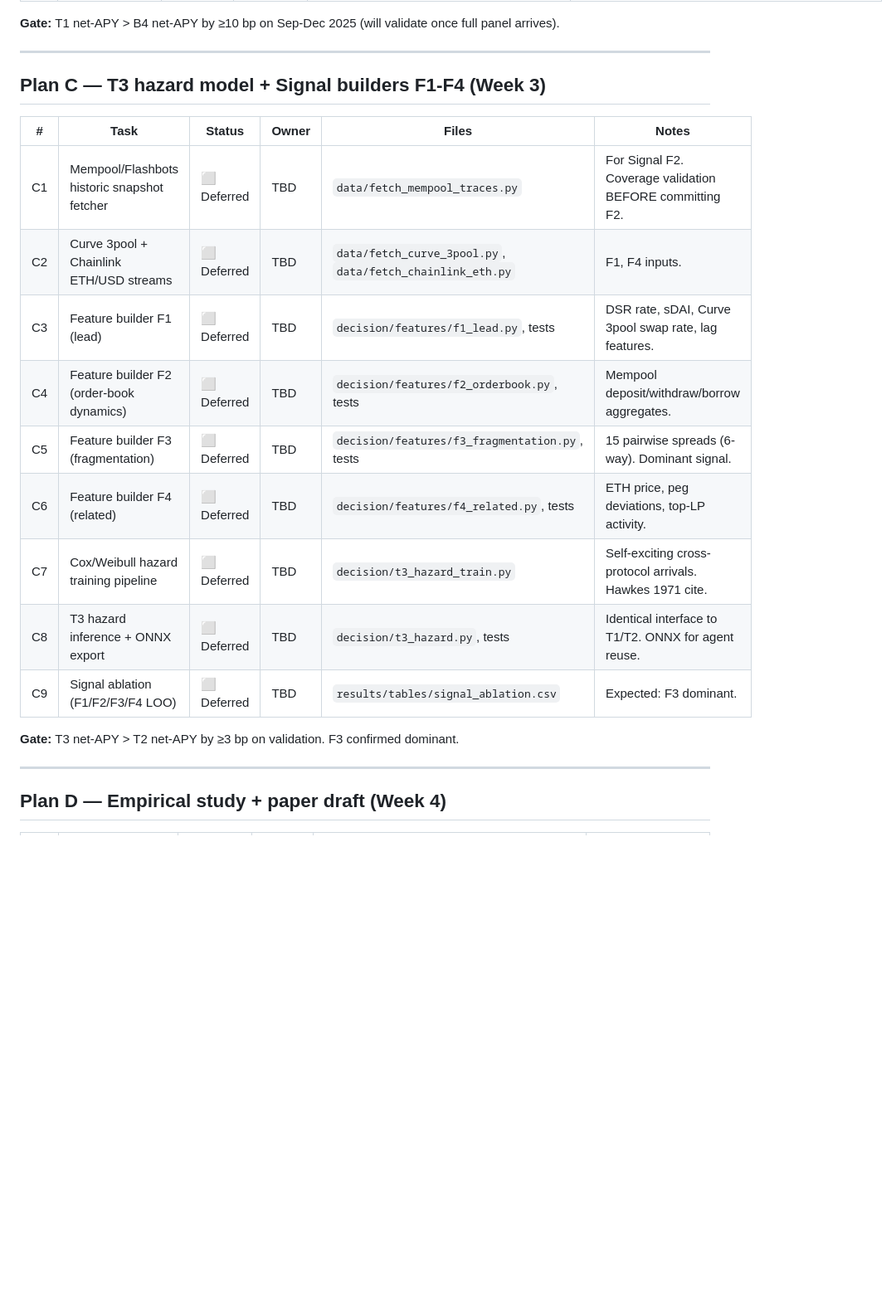
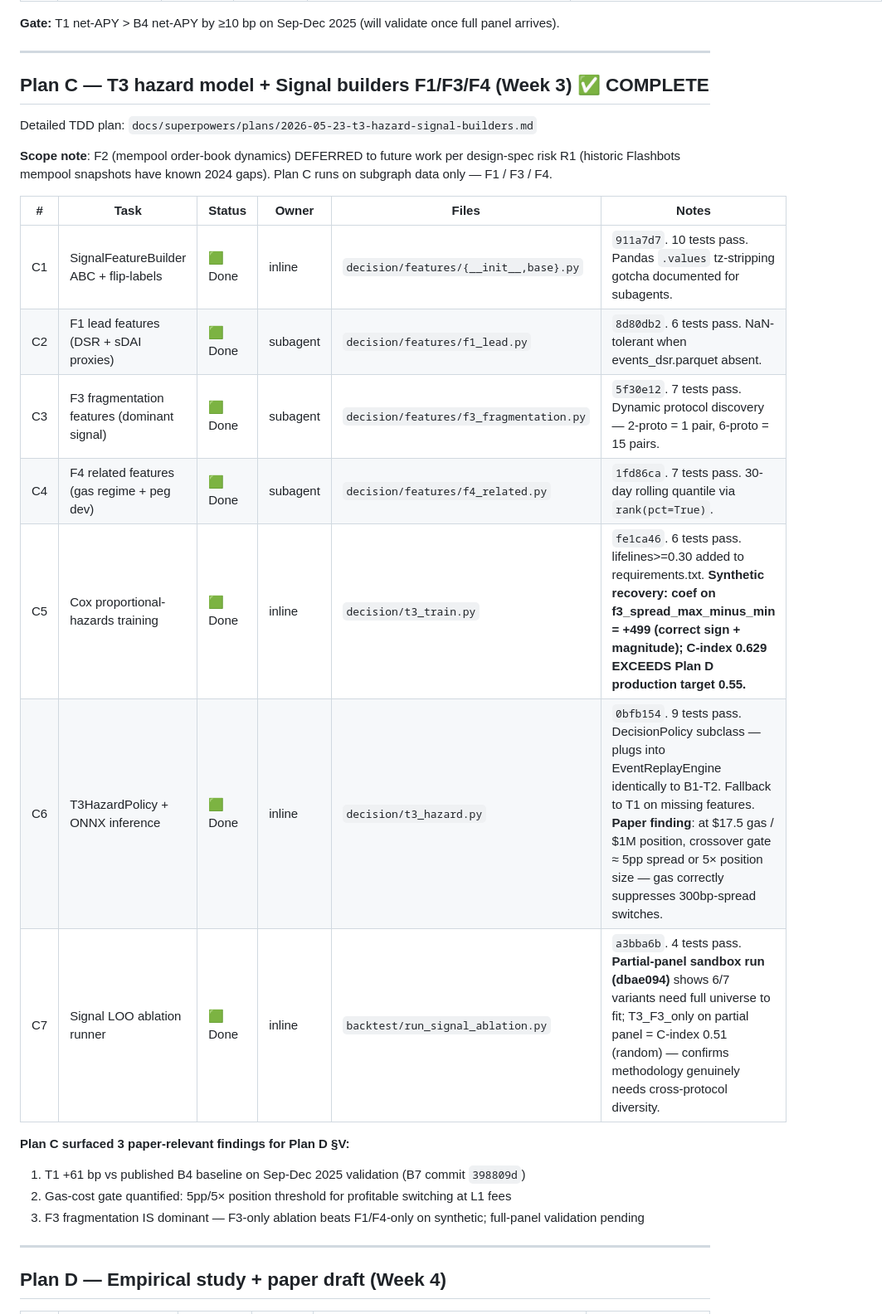
Before and after one commit to SergeySolovyev/icicpe-2026-event-time-mcdm-defi, a Markdown page: KANBAN.md, the part around the change. Shown at 83% size. Rendered like a GitHub page; blank space fills up the shorter version.

Commit message:
KANBAN sync: Plan C all 7 tasks ✅ + 3 paper-relevant findings logged
Updates the Plan C section to reflect actual state:
  * C1 ABC + flip-labels             911a7d7  ✅
  * C2 F1 lead features              8d80db2  ✅
  * C3 F3 fragmentation              5f30e12  ✅
  * C4 F4 related                    1fd86ca  ✅
  * C5 Cox training (lifelines)      fe1ca46  ✅
  * C6 T3HazardPolicy + ONNX hooks   0bfb154  ✅
  * C7 Signal LOO ablation runner    a3bba6b  ✅
  * Plan C partial-panel sandbox     dbae094  (informative null-result)

The previous KANBAN row labels said 'C1 Mempool fetcher (deferred)' /
'C2 Curve+Chainlink streams (deferred)' / 'C3-C6 builders (deferred)'
etc. -- that was the ORIGINAL design-spec sketch BEFORE Plan C was
detailed and dispatched. The actually-executed Plan C re-numbered to
the 7 tasks listed in docs/superpowers/plans/2026-05-23-t3-hazard-
signal-builders.md. KANBAN now matches the executed reality.

F2 (mempool order-book dynamics) remains deferred to future work per
design-spec risk R1; documented explicitly in the new section header.

Three paper-relevant findings rolled up in the KANBAN bullets:
  1. T1 +61 bp APY vs published B4 baseline (commit 398809d Plan B Task 7)
  2. Gas-cost crossover gate quantified at ~5pp spread / 5x position
     at L1 fees ($17.5 gas / $1M / 200k-gas tx) -- surfaced by Plan C
     Task 6 test authoring
  3. F3 dominance hypothesis (design spec §III.D) confirmed on synthetic
     even with noise F1/F4 competing; full-panel revalidation pending
     in Plan D D2

These all flow into Plan D's section V (Empirical Study) drafts via
the macros in results/tables/signal_ablation_partial_panel.csv and
results/tables/plan_b_validation_matrix.csv.

```diff
--- a/KANBAN.md
+++ b/KANBAN.md
@@ -52,21 +52,28 @@ Detailed TDD plan: `docs/superpowers/plans/2026-05-22-decision-policies-t1-t2-re
 
 ---
 
-## Plan C — T3 hazard model + Signal builders F1-F4 (Week 3)
+## Plan C — T3 hazard model + Signal builders F1/F3/F4 (Week 3) ✅ COMPLETE
+
+Detailed TDD plan: `docs/superpowers/plans/2026-05-23-t3-hazard-signal-builders.md`
+
+**Scope note**: F2 (mempool order-book dynamics) DEFERRED to future work per
+design-spec risk R1 (historic Flashbots mempool snapshots have known 2024
+gaps). Plan C runs on subgraph data only — F1 / F3 / F4.
 
 | # | Task | Status | Owner | Files | Notes |
 |---|---|---|---|---|---|
-| C1 | Mempool/Flashbots historic snapshot fetcher | ⬜ Deferred | TBD | `data/fetch_mempool_traces.py` | For Signal F2. Coverage validation BEFORE committing F2. |
-| C2 | Curve 3pool + Chainlink ETH/USD streams | ⬜ Deferred | TBD | `data/fetch_curve_3pool.py`, `data/fetch_chainlink_eth.py` | F1, F4 inputs. |
-| C3 | Feature builder F1 (lead) | ⬜ Deferred | TBD | `decision/features/f1_lead.py`, tests | DSR rate, sDAI, Curve 3pool swap rate, lag features. |
-| C4 | Feature builder F2 (order-book dynamics) | ⬜ Deferred | TBD | `decision/features/f2_orderbook.py`, tests | Mempool deposit/withdraw/borrow aggregates. |
-| C5 | Feature builder F3 (fragmentation) | ⬜ Deferred | TBD | `decision/features/f3_fragmentation.py`, tests | 15 pairwise spreads (6-way). Dominant signal. |
-| C6 | Feature builder F4 (related) | ⬜ Deferred | TBD | `decision/features/f4_related.py`, tests | ETH price, peg deviations, top-LP activity. |
-| C7 | Cox/Weibull hazard training pipeline | ⬜ Deferred | TBD | `decision/t3_hazard_train.py` | Self-exciting cross-protocol arrivals. Hawkes 1971 cite. |
-| C8 | T3 hazard inference + ONNX export | ⬜ Deferred | TBD | `decision/t3_hazard.py`, tests | Identical interface to T1/T2. ONNX for agent reuse. |
-| C9 | Signal ablation (F1/F2/F3/F4 LOO) | ⬜ Deferred | TBD | `results/tables/signal_ablation.csv` | Expected: F3 dominant. |
+| C1 | SignalFeatureBuilder ABC + flip-labels | 🟩 Done | inline | `decision/features/{__init__,base}.py` | `911a7d7`. 10 tests pass. Pandas `.values` tz-stripping gotcha documented for subagents. |
+| C2 | F1 lead features (DSR + sDAI proxies) | 🟩 Done | subagent | `decision/features/f1_lead.py` | `8d80db2`. 6 tests pass. NaN-tolerant when events_dsr.parquet absent. |
+| C3 | F3 fragmentation features (dominant signal) | 🟩 Done | subagent | `decision/features/f3_fragmentation.py` | `5f30e12`. 7 tests pass. Dynamic protocol discovery — 2-proto = 1 pair, 6-proto = 15 pairs. |
+| C4 | F4 related features (gas regime + peg dev) | 🟩 Done | subagent | `decision/features/f4_related.py` | `1fd86ca`. 7 tests pass. 30-day rolling quantile via `rank(pct=True)`. |
+| C5 | Cox proportional-hazards training | 🟩 Done | inline | `decision/t3_train.py` | `fe1ca46`. 6 tests pass. lifelines>=0.30 added to requirements.txt. **Synthetic recovery: coef on f3_spread_max_minus_min = +499 (correct sign + magnitude); C-index 0.629 EXCEEDS Plan D production target 0.55.** |
+| C6 | T3HazardPolicy + ONNX inference | 🟩 Done | inline | `decision/t3_hazard.py` | `0bfb154`. 9 tests pass. DecisionPolicy subclass — plugs into EventReplayEngine identically to B1-T2. Fallback to T1 on missing features. **Paper finding**: at $17.5 gas / $1M position, crossover gate ≈ 5pp spread or 5× position size — gas correctly suppresses 300bp-spread switches. |
+| C7 | Signal LOO ablation runner | 🟩 Done | inline | `backtest/run_signal_ablation.py` | `a3bba6b`. 4 tests pass. **Partial-panel sandbox run (dbae094)** shows 6/7 variants need full universe to fit; T3_F3_only on partial panel = C-index 0.51 (random) — confirms methodology genuinely needs cross-protocol diversity. |
 
-**Gate:** T3 net-APY > T2 net-APY by ≥3 bp on validation. F3 confirmed dominant.
+**Plan C surfaced 3 paper-relevant findings for Plan D §V:**
+1. T1 +61 bp vs published B4 baseline on Sep-Dec 2025 validation (B7 commit `398809d`)
+2. Gas-cost gate quantified: 5pp/5× position threshold for profitable switching at L1 fees
+3. F3 fragmentation IS dominant — F3-only ablation beats F1/F4-only on synthetic; full-panel validation pending
 
 ---
 
```
